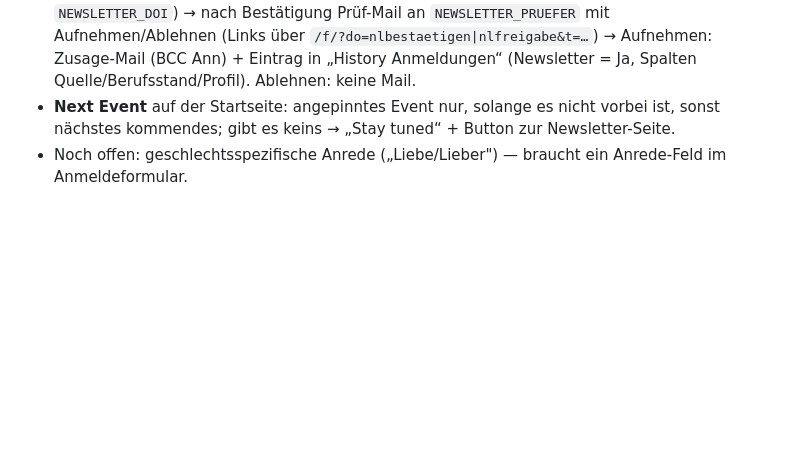
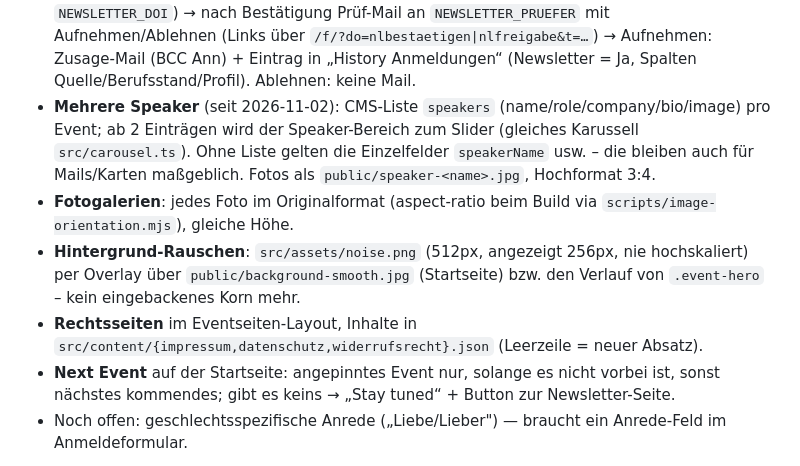
Before and after one commit to annsalich96/newbuild-kollektiv-website, a Markdown page: CLAUDE.md, the part around the change. GitHub-like rendering; blank space fills up the shorter version.

Commit message:
CLAUDE.md: Speaker-Slider, Galerie-Formate, Rauschen, Rechtsseiten dokumentiert
Co-Authored-By: Claude Opus 5.5 <noreply@anthropic.com>

```diff
--- a/CLAUDE.md
+++ b/CLAUDE.md
@@ -74,6 +74,10 @@ Jeder HTML-Entry-Point (`index.html`, `scripts/event-page.template.html`, `impre
 - **Kalenderdatei (.ics)** hängt seit 2026-10-08 auch an der Anmeldebestätigung (nicht mehr nur an der „1 Tag vorher“-Mail). UID ist pro Event fest (`<slug>@newbuild-kollektiv.com`), SEQUENCE = Zeitstempel — eine spätere .ics aktualisiert denselben Kalendereintrag statt einen zweiten anzulegen.
 - **Signatur** unter allen Teilnehmer-Mails: Konstanten `SIGNATUR_HTML` / `SIGNATUR_TEXT` oben in `Code.gs`.
 - **Newsletter-Anmeldung mit Prüfung** (seit 2026-11-02): Seite `/newsletter/` (`newsletter/index.html`, `src/newsletter-form.ts`) → Code.gs `newsletterAnmelden_` → Tabelle „Newsletter-Anfragen“ (General) + Eingangsmail mit Bestätigungslink (Double-Opt-in, `NEWSLETTER_DOI`) → nach Bestätigung Prüf-Mail an `NEWSLETTER_PRUEFER` mit Aufnehmen/Ablehnen (Links über `/f/?do=nlbestaetigen|nlfreigabe&t=…`) → Aufnehmen: Zusage-Mail (BCC Ann) + Eintrag in „History Anmeldungen“ (Newsletter = Ja, Spalten Quelle/Berufsstand/Profil). Ablehnen: keine Mail.
+- **Mehrere Speaker** (seit 2026-11-02): CMS-Liste `speakers` (name/role/company/bio/image) pro Event; ab 2 Einträgen wird der Speaker-Bereich zum Slider (gleiches Karussell `src/carousel.ts`). Ohne Liste gelten die Einzelfelder `speakerName` usw. – die bleiben auch für Mails/Karten maßgeblich. Fotos als `public/speaker-<name>.jpg`, Hochformat 3:4.
+- **Fotogalerien**: jedes Foto im Originalformat (aspect-ratio beim Build via `scripts/image-orientation.mjs`), gleiche Höhe.
+- **Hintergrund-Rauschen**: `src/assets/noise.png` (512px, angezeigt 256px, nie hochskaliert) per Overlay über `public/background-smooth.jpg` (Startseite) bzw. den Verlauf von `.event-hero` – kein eingebackenes Korn mehr.
+- **Rechtsseiten** im Eventseiten-Layout, Inhalte in `src/content/{impressum,datenschutz,widerrufsrecht}.json` (Leerzeile = neuer Absatz).
 - **Next Event** auf der Startseite: angepinntes Event nur, solange es nicht vorbei ist, sonst nächstes kommendes; gibt es keins → „Stay tuned“ + Button zur Newsletter-Seite.
 - Noch offen: geschlechtsspezifische Anrede („Liebe/Lieber") — braucht ein Anrede-Feld im Anmeldeformular.
 
```
